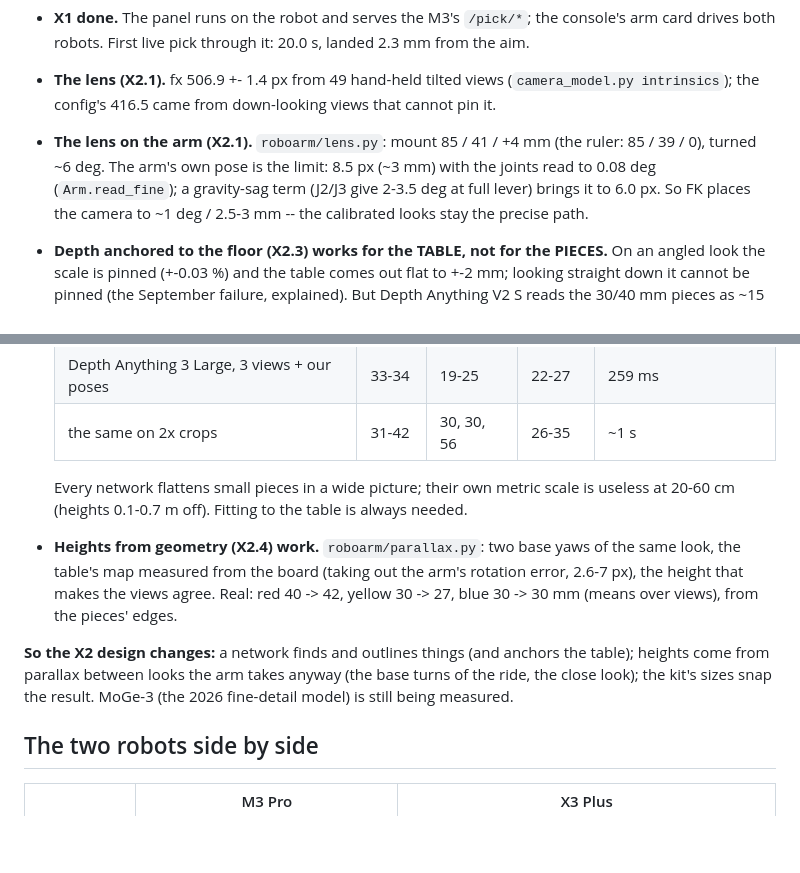
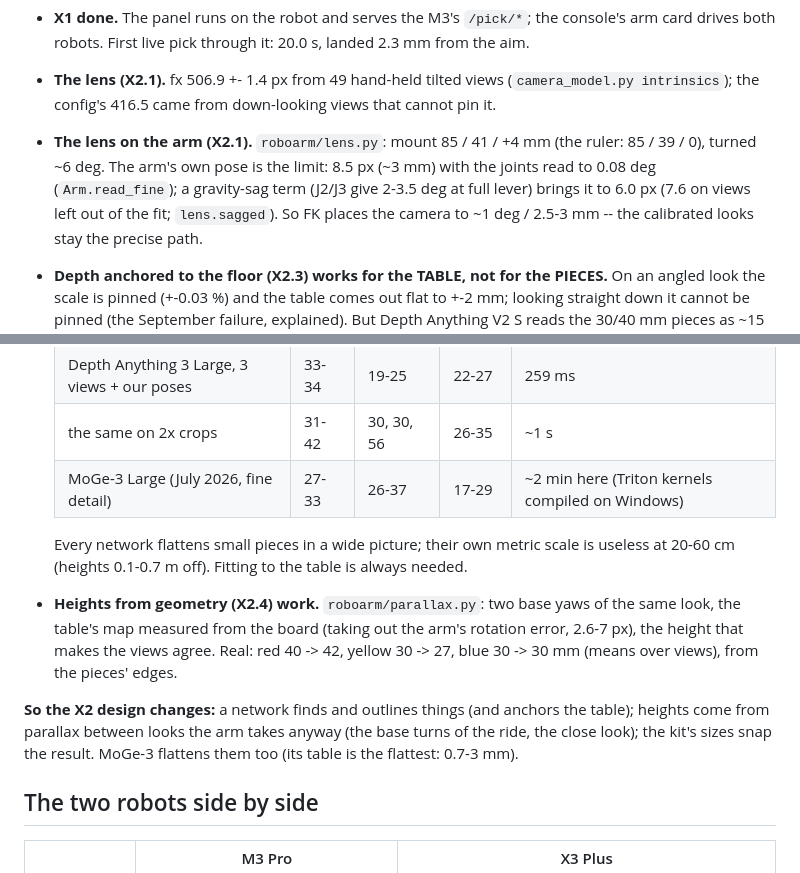
Before and after one commit to mys3544/AMEC-roboARM, a Markdown page: x3plus/PLAN.md, 2 parts joined by grey strips. Drawn GitHub-style; blank space fills up the shorter version.

Commit message:
x3plus/PLAN.md: MoGe-3 measured; the sag fit's held-out error
Co-Authored-By: Claude Opus 5.5 <noreply@anthropic.com>

```diff
--- a/x3plus/PLAN.md
+++ b/x3plus/PLAN.md
@@ -75,7 +75,8 @@ What was measured on the robot, and what it changed in the plan:
   intrinsics`); the config's 416.5 came from down-looking views that cannot pin it.
 - **The lens on the arm (X2.1).** `roboarm/lens.py`: mount 85 / 41 / +4 mm (the ruler: 85 / 39 / 0),
   turned ~6 deg. The arm's own pose is the limit: 8.5 px (~3 mm) with the joints read to 0.08 deg
-  (`Arm.read_fine`); a gravity-sag term (J2/J3 give 2-3.5 deg at full lever) brings it to 6.0 px.
+  (`Arm.read_fine`); a gravity-sag term (J2/J3 give 2-3.5 deg at full lever) brings it to 6.0 px
+  (7.6 on views left out of the fit; `lens.sagged`).
   So FK places the camera to ~1 deg / 2.5-3 mm -- the calibrated looks stay the precise path.
 - **Depth anchored to the floor (X2.3) works for the TABLE, not for the PIECES.** On an angled look
   the scale is pinned (+-0.03 %) and the table comes out flat to +-2 mm; looking straight down it
@@ -90,6 +91,7 @@ What was measured on the robot, and what it changed in the plan:
   | MoGe-2 S / B / L | 15-35 | 9-38 | 16-47 | 0.5-1.2 s |
   | Depth Anything 3 Large, 3 views + our poses | 33-34 | 19-25 | 22-27 | 259 ms |
   | the same on 2x crops | 31-42 | 30, 30, 56 | 26-35 | ~1 s |
+  | MoGe-3 Large (July 2026, fine detail) | 27-33 | 26-37 | 17-29 | ~2 min here (Triton kernels compiled on Windows) |
 
   Every network flattens small pieces in a wide picture; their own metric scale is useless at
   20-60 cm (heights 0.1-0.7 m off). Fitting to the table is always needed.
@@ -100,7 +102,7 @@ What was measured on the robot, and what it changed in the plan:
 
 **So the X2 design changes:** a network finds and outlines things (and anchors the table); heights
 come from parallax between looks the arm takes anyway (the base turns of the ride, the close look);
-the kit's sizes snap the result. MoGe-3 (the 2026 fine-detail model) is still being measured.
+the kit's sizes snap the result. MoGe-3 flattens them too (its table is the flattest: 0.7-3 mm).
 
 ## The two robots side by side
 
```
